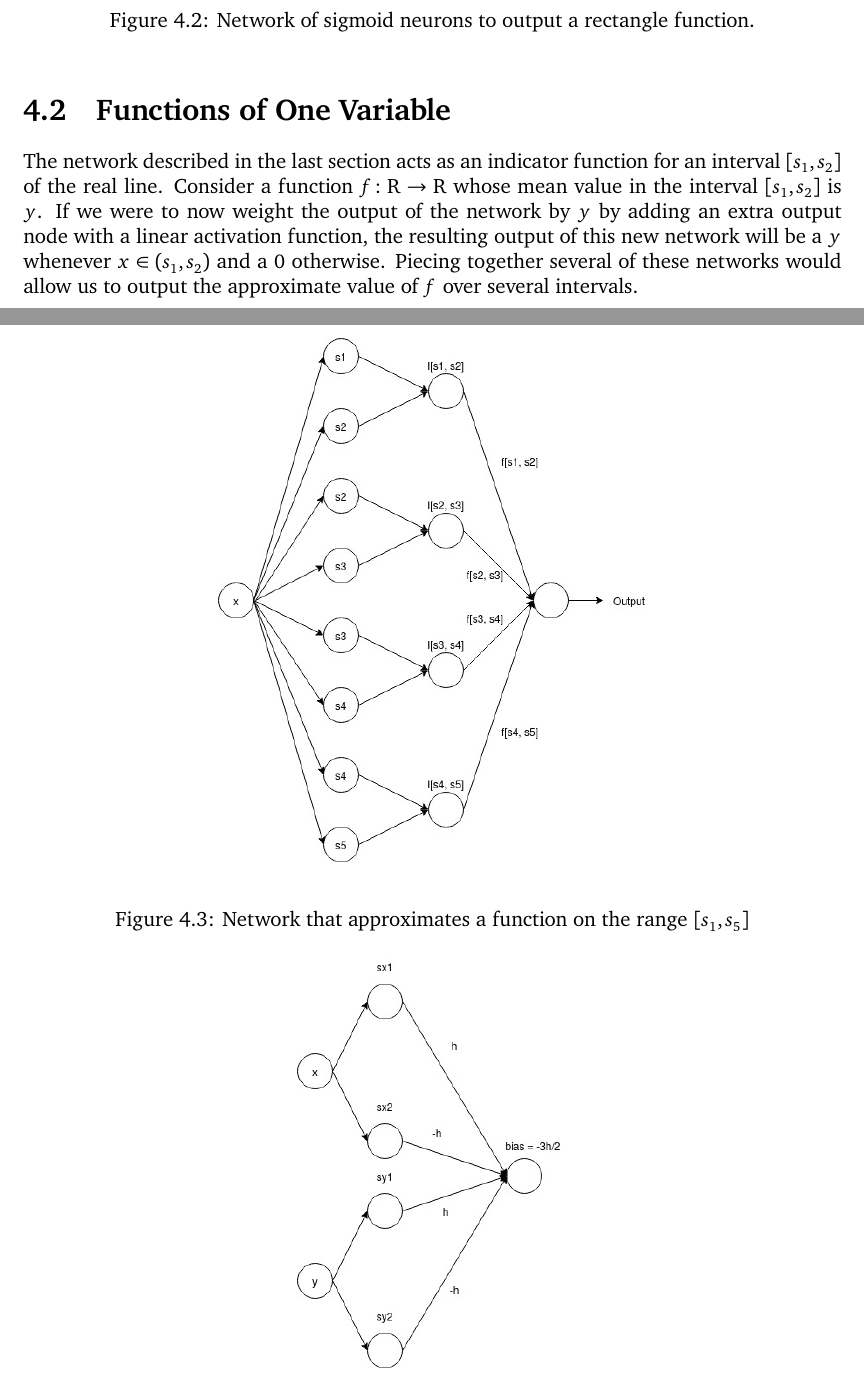
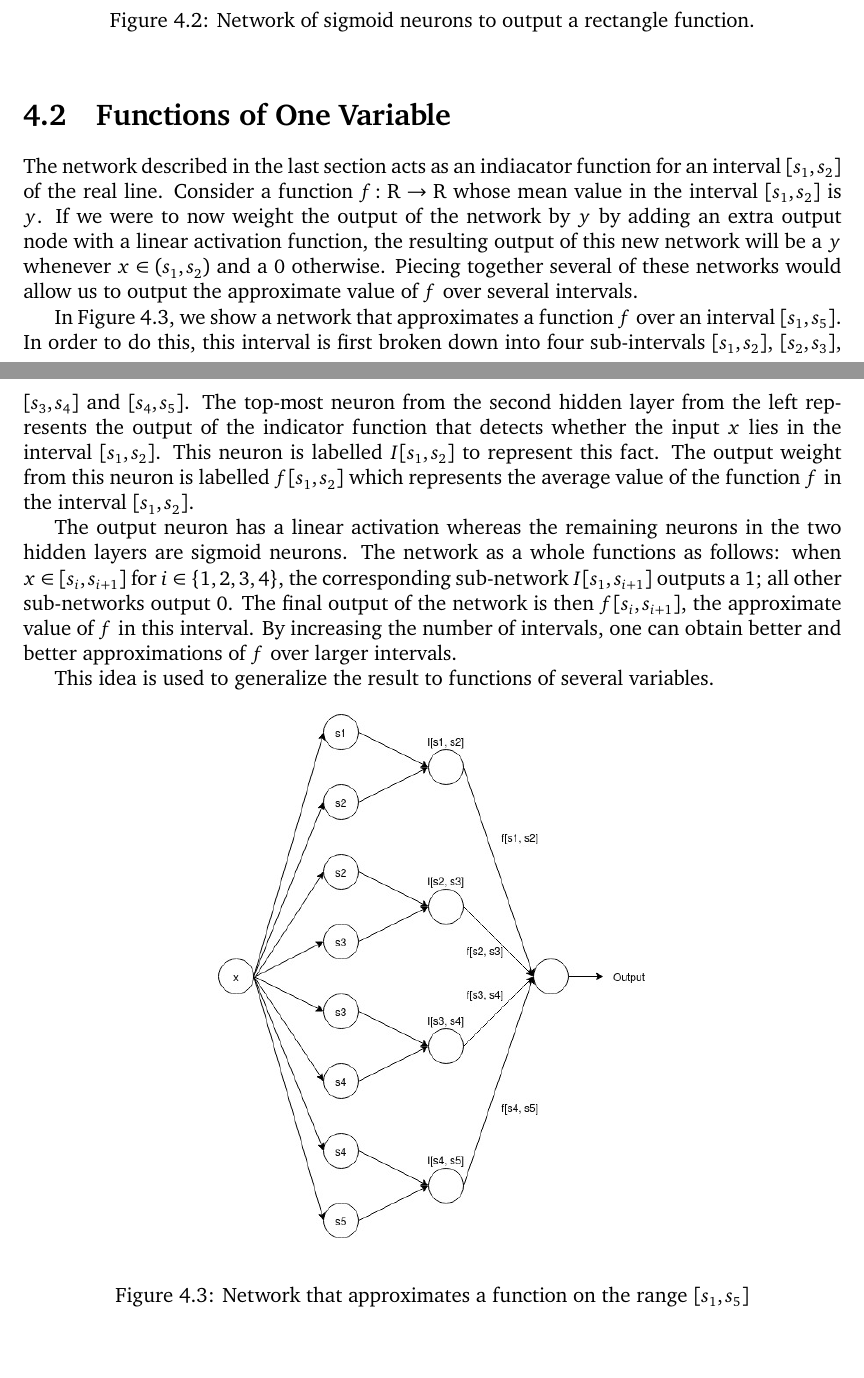
Before and after one commit to somnath1077/MachineLearningExercises, a LaTeX problem sheet (NN_DeepLearning/theory/exercises.tex, which reads NN_DeepLearning/theory/ch04.tex): two parts of pages 13 and 14 of 14 before the commit and two parts of pages 13 and 14 of 15 after it, joined at a grey line, cut so that both start at the same text, the shorter picture padded with empty space. Compiled offline with XeLaTeX; a missing font is replaced by an installed copy or a similar font.

Commit message:
two var func

```diff
--- a/NN_DeepLearning/theory/ch04.tex
+++ b/NN_DeepLearning/theory/ch04.tex
@@ -64,7 +64,7 @@ of how we can approximate arbitrary continuous functions from $\R^m \to \R^n$.
 
 \section{Functions of One Variable}
 
-The network described in the last section acts as an indicator function
+The network described in the last section acts as an indiacator function
 for an interval $[s_1, s_2]$ of the real line. Consider a function
 $f \colon \Rone \to \Rone$ whose mean value in the interval $[s_1, s_2]$
 is $y$. If we were to now weight the output of the network by $y$ by
@@ -72,9 +72,28 @@ adding an extra output node with a linear activation function, the resulting
 output of this new network will be a $y$ whenever $x \in (s_1, s_2)$ and a $0$
 otherwise. Piecing together several of these networks would allow us
 to output the approximate value of $f$ over several intervals.
+
+In Figure~\ref{fig:one_variable_function}, we show a network that approximates
+a function $f$ over an interval $[s_1, s_5]$. In order to do this, this interval
+is first broken down into four sub-intervals $[s_1, s_2]$, $[s_2, s_3]$, $[s_3, s_4]$
+and $[s_4, s_5]$. The top-most neuron from the second hidden layer from the left
+represents the output of the indicator function that detects whether the input $x$
+lies in the interval $[s_1, s_2]$. This neuron is labelled $I[s_1, s_2]$ to
+represent this fact. The output weight from this neuron is labelled $f[s_1, s_2]$
+which represents the average value of the function $f$ in the interval $[s_1, s_2]$.
+
+The output neuron has a linear activation whereas the remaining neurons in the two
+hidden layers are sigmoid neurons. The network as a whole functions as follows:
+when $x \in [s_i, s_{i + 1}]$ for $i \in \{1, 2, 3, 4\}$, the corresponding sub-network
+$I[s_1, s_{i + 1}]$ outputs a $1$; all other sub-networks output $0$. The final output
+of the network is then $f[s_i, s_{i + 1}]$, the approximate value of $f$ in this interval.
+By increasing the number of intervals, one can obtain better and better approximations
+of $f$ over larger intervals.
+
+This idea is used to generalize the result to functions of several variables.
+
 \begin{figure}[ht]
 \begin{center}
 \includegraphics[scale=0.5]{OneVariableFunctions.jpg}
 \end{center}
 \caption{Network that approximates a function on the range $[s_1, s_5]$}
-\label{fig:one_variable_functions}
```
Also changed, not shown: NN_DeepLearning/theory/exercises.pdf, NN_DeepLearning/theory/ch04.tex (7 more changed lines).
